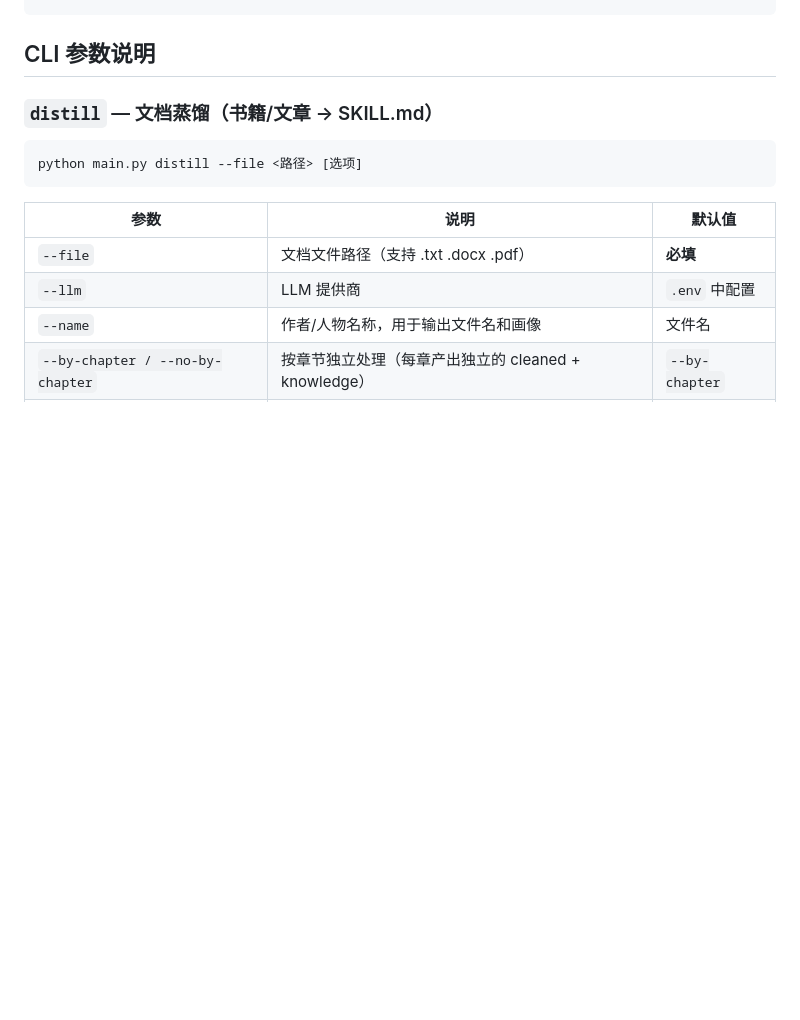
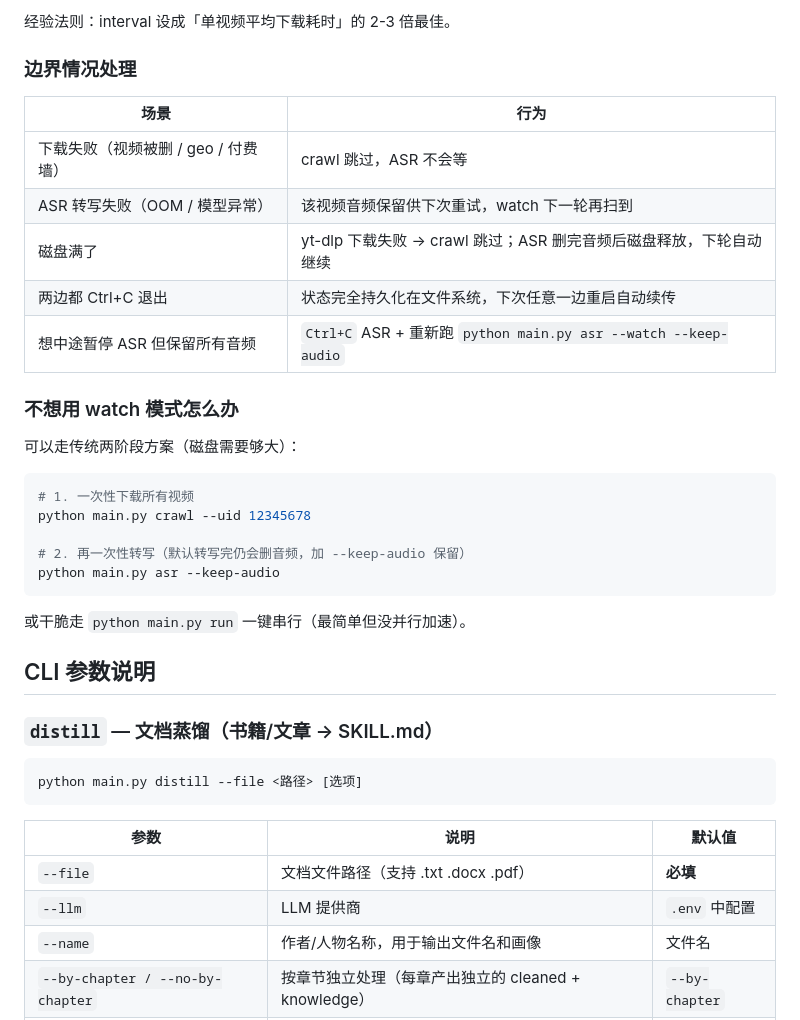
Before and after one commit to AITCX08/Distill-Anyone, a Markdown page: README.md, the part around one of its changes. GitHub-like rendering; blank space fills up the shorter version.

````diff
--- a/README.md
+++ b/README.md
@@ -214,3 +296,28 @@ python main.py chunks --source-id "BOOK_戎震避坑_*"
+经验法则：interval 设成「单视频平均下载耗时」的 2-3 倍最佳。
+
+### 边界情况处理
+
+| 场景 | 行为 |
+|---|---|
+| 下载失败（视频被删 / geo / 付费墙） | crawl 跳过，ASR 不会等 |
+| ASR 转写失败（OOM / 模型异常） | 该视频音频保留供下次重试，watch 下一轮再扫到 |
+| 磁盘满了 | yt-dlp 下载失败 → crawl 跳过；ASR 删完音频后磁盘释放，下轮自动继续 |
+| 两边都 Ctrl+C 退出 | 状态完全持久化在文件系统，下次任意一边重启自动续传 |
+| 想中途暂停 ASR 但保留所有音频 | `Ctrl+C` ASR + 重新跑 `python main.py asr --watch --keep-audio` |
+
+### 不想用 watch 模式怎么办
+
+可以走传统两阶段方案（磁盘需要够大）：
+
+```bash
+# 1. 一次性下载所有视频
+python main.py crawl --uid 12345678
+
+# 2. 再一次性转写（默认转写完仍会删音频，加 --keep-audio 保留）
+python main.py asr --keep-audio
+```
+
+或干脆走 `python main.py run` 一键串行（最简单但没并行加速）。
 
 ## CLI 参数说明
 
````
Also changed, not shown: other parts of README.md (+82 -0 lines).
